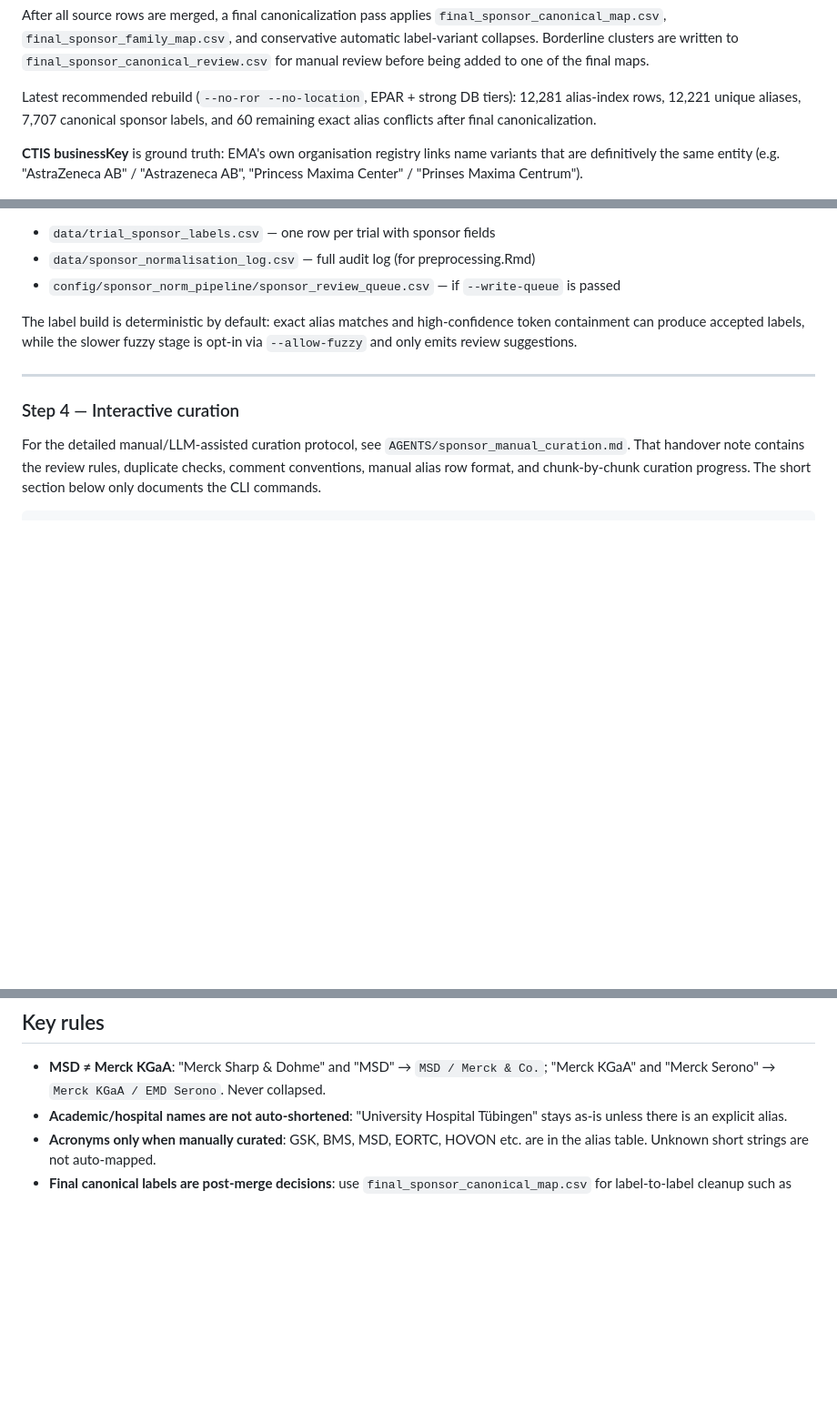
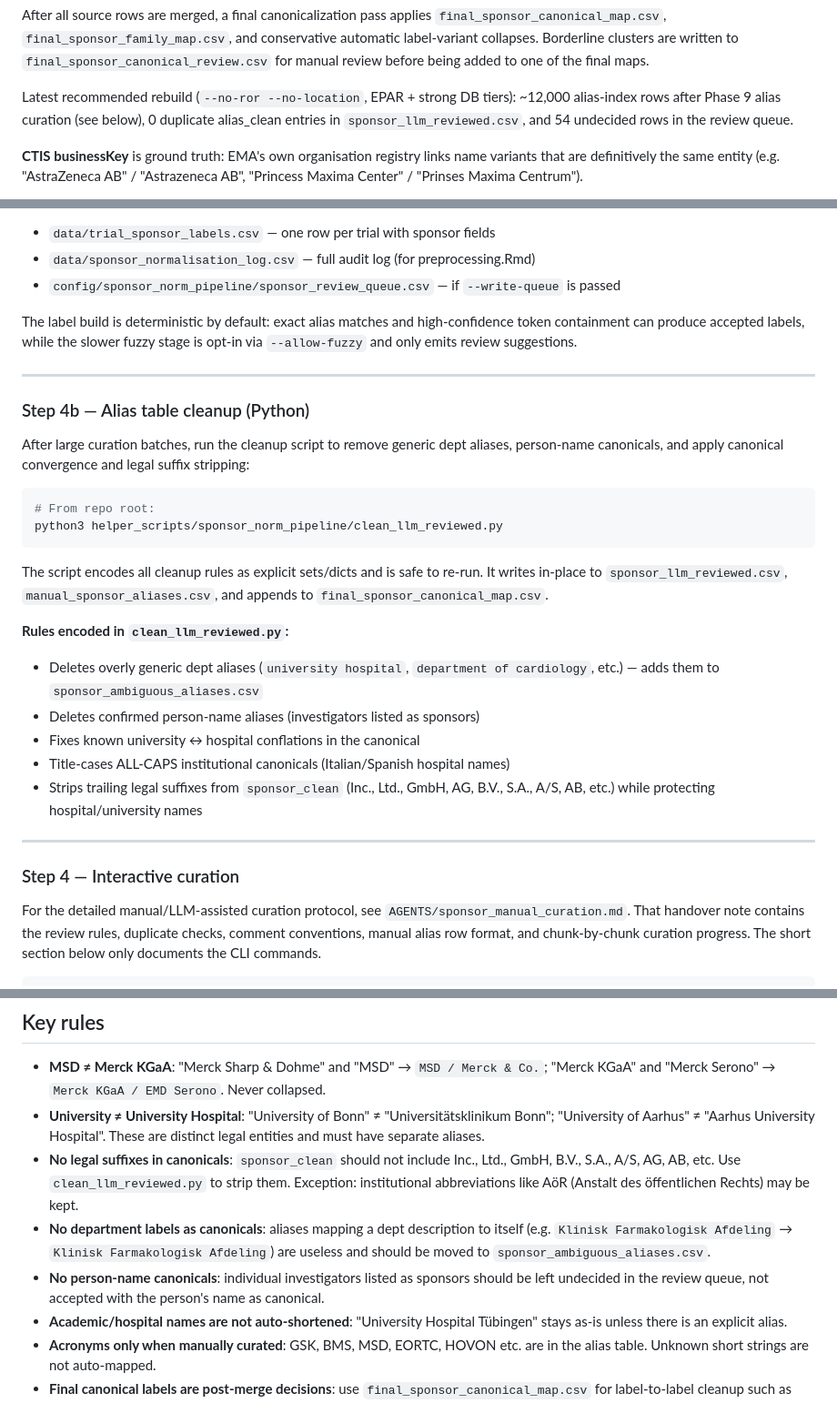
Before and after one commit to rmvpaeme/shiny_trials, a Markdown page: helper_scripts/sponsor_norm_pipeline/README.md, 3 parts joined by grey strips. Shown at 91% size. Rendered like a GitHub page; blank space fills up the shorter version.

Commit message:
Update sponsor norm README for Phase 9 curation work
- Updated current stats after Phase 9 cleanup
- Added Step 4b documenting clean_llm_reviewed.py usage and encoded rules
- Extended Key Rules: university≠hospital, no dept-label canonicals,
  no person-name canonicals, no legal suffixes in sponsor_clean

Co-Authored-By: Claude Sonnet 4.6 <noreply@anthropic.com>

````diff
--- a/helper_scripts/sponsor_norm_pipeline/README.md
+++ b/helper_scripts/sponsor_norm_pipeline/README.md
@@ -56,8 +56,9 @@ to `final_sponsor_canonical_review.csv` for manual review before being added to
 one of the final maps.
 
 Latest recommended rebuild (`--no-ror --no-location`, EPAR + strong DB tiers):
-12,281 alias-index rows, 12,221 unique aliases, 7,707 canonical sponsor
-labels, and 60 remaining exact alias conflicts after final canonicalization.
+~12,000 alias-index rows after Phase 9 alias curation (see below), 0 duplicate
+alias_clean entries in `sponsor_llm_reviewed.csv`, and 54 undecided rows in
+the review queue.
 
 **CTIS businessKey** is ground truth: EMA's own organisation registry links name variants
 that are definitively the same entity (e.g. "AstraZeneca AB" / "Astrazeneca AB",
@@ -155,6 +156,31 @@ opt-in via `--allow-fuzzy` and only emits review suggestions.
 
 ---
 
+### Step 4b — Alias table cleanup (Python)
+
+After large curation batches, run the cleanup script to remove generic dept
+aliases, person-name canonicals, and apply canonical convergence and legal
+suffix stripping:
+
+```bash
+# From repo root:
+python3 helper_scripts/sponsor_norm_pipeline/clean_llm_reviewed.py
+```
+
+The script encodes all cleanup rules as explicit sets/dicts and is safe to
+re-run. It writes in-place to `sponsor_llm_reviewed.csv`,
+`manual_sponsor_aliases.csv`, and appends to `final_sponsor_canonical_map.csv`.
+
+**Rules encoded in `clean_llm_reviewed.py`:**
+
+- Deletes overly generic dept aliases (`university hospital`, `department of cardiology`, etc.) — adds them to `sponsor_ambiguous_aliases.csv`
+- Deletes confirmed person-name aliases (investigators listed as sponsors)
+- Fixes known university ↔ hospital conflations in the canonical
+- Title-cases ALL-CAPS institutional canonicals (Italian/Spanish hospital names)
+- Strips trailing legal suffixes from `sponsor_clean` (Inc., Ltd., GmbH, AG, B.V., S.A., A/S, AB, etc.) while protecting hospital/university names
+
+---
+
 ### Step 4 — Interactive curation
 
 For the detailed manual/LLM-assisted curation protocol, see
@@ -248,6 +274,10 @@ The current recommended rebuild used EPAR and all local database-derived tiers w
 ## Key rules
 
 - **MSD ≠ Merck KGaA**: "Merck Sharp & Dohme" and "MSD" → `MSD / Merck & Co.`; "Merck KGaA" and "Merck Serono" → `Merck KGaA / EMD Serono`. Never collapsed.
+- **University ≠ University Hospital**: "University of Bonn" ≠ "Universitätsklinikum Bonn"; "University of Aarhus" ≠ "Aarhus University Hospital". These are distinct legal entities and must have separate aliases.
+- **No legal suffixes in canonicals**: `sponsor_clean` should not include Inc., Ltd., GmbH, B.V., S.A., A/S, AG, AB, etc. Use `clean_llm_reviewed.py` to strip them. Exception: institutional abbreviations like AöR (Anstalt des öffentlichen Rechts) may be kept.
+- **No department labels as canonicals**: aliases mapping a dept description to itself (e.g. `Klinisk Farmakologisk Afdeling` → `Klinisk Farmakologisk Afdeling`) are useless and should be moved to `sponsor_ambiguous_aliases.csv`.
+- **No person-name canonicals**: individual investigators listed as sponsors should be left undecided in the review queue, not accepted with the person's name as canonical.
 - **Academic/hospital names are not auto-shortened**: "University Hospital Tübingen" stays as-is unless there is an explicit alias.
 - **Acronyms only when manually curated**: GSK, BMS, MSD, EORTC, HOVON etc. are in the alias table. Unknown short strings are not auto-mapped.
 - **Final canonical labels are post-merge decisions**: use `final_sponsor_canonical_map.csv` for label-to-label cleanup such as `GELA Group` → `GELA`; keep upstream review/manual evidence untouched.
````
